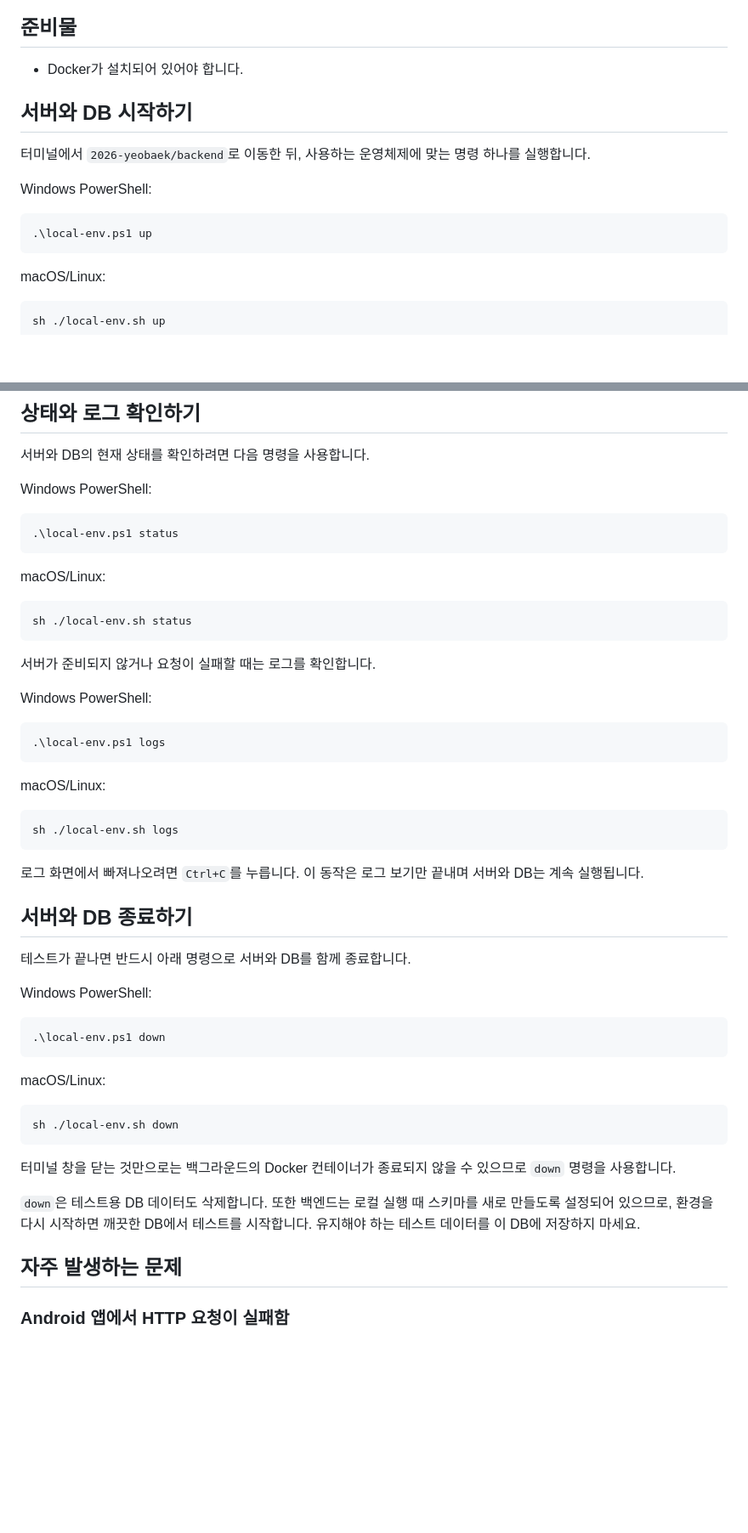
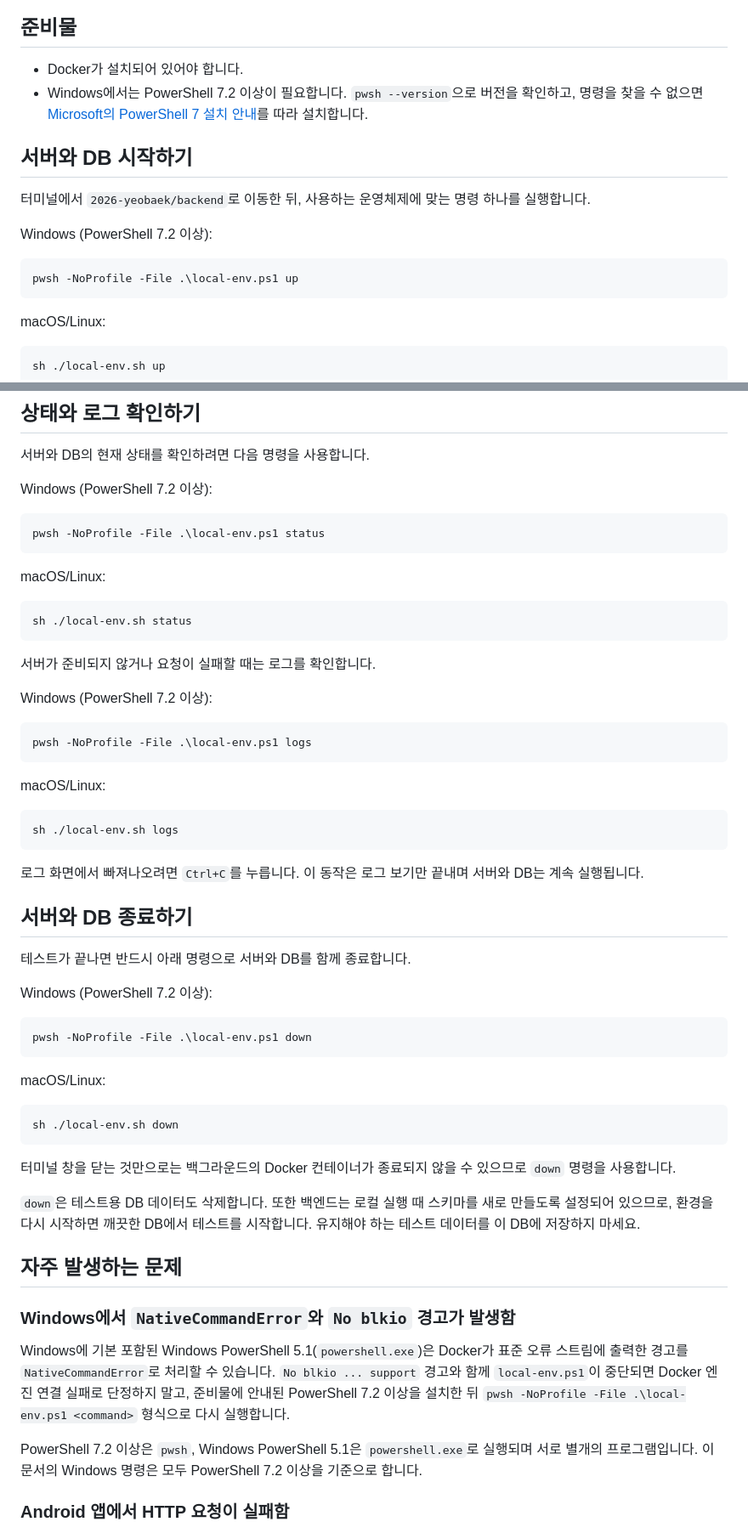
Before and after one commit to woowacourse-teams/2026-yeobaek, a Markdown page: docs/로컬_테스트_방법.md, 2 parts joined by grey strips. Shown at 85% size. Rendered like a GitHub page; blank space fills up the shorter version.

Commit message:
docs: PowerShell 7 로컬 테스트 안내 보강
Windows PowerShell 5.1이 Docker 경고를 NativeCommandError로 처리해 로컬 환경 명령을 중단하는 상황을 피하도록 모든 Windows 예시를 PowerShell 7.2 이상 기준으로 정리한다.

Constraint: 문서 변경만 수행

Confidence: high

Scope-risk: narrow

Not-tested: 서버 up은 이미지 다운로드와 컨테이너 기동을 수반하므로 생략하고 help 및 status 명령으로 검증

````diff
--- a/docs/로컬_테스트_방법.md
+++ b/docs/로컬_테스트_방법.md
@@ -3,15 +3,17 @@
 ## 준비물
 
 - Docker가 설치되어 있어야 합니다.
+- Windows에서는 PowerShell 7.2 이상이 필요합니다. `pwsh --version`으로 버전을 확인하고,
+  명령을 찾을 수 없으면 [Microsoft의 PowerShell 7 설치 안내](https://learn.microsoft.com/powershell/scripting/install/install-powershell-on-windows)를 따라 설치합니다.
 
 ## 서버와 DB 시작하기
 
 터미널에서 `2026-yeobaek/backend`로 이동한 뒤, 사용하는 운영체제에 맞는 명령 하나를 실행합니다.
 
-Windows PowerShell:
+Windows (PowerShell 7.2 이상):
 
 ```powershell
-.\local-env.ps1 up
+pwsh -NoProfile -File .\local-env.ps1 up
 ```
 
 macOS/Linux:
@@ -94,10 +96,10 @@ http://개발_PC의_IP_주소:8080
 
 서버와 DB의 현재 상태를 확인하려면 다음 명령을 사용합니다.
 
-Windows PowerShell:
+Windows (PowerShell 7.2 이상):
 
 ```powershell
-.\local-env.ps1 status
+pwsh -NoProfile -File .\local-env.ps1 status
 ```
 
 macOS/Linux:
@@ -108,10 +110,10 @@ sh ./local-env.sh status
 
 서버가 준비되지 않거나 요청이 실패할 때는 로그를 확인합니다.
 
-Windows PowerShell:
+Windows (PowerShell 7.2 이상):
 
 ```powershell
-.\local-env.ps1 logs
+pwsh -NoProfile -File .\local-env.ps1 logs
 ```
 
 macOS/Linux:
@@ -126,10 +128,10 @@ sh ./local-env.sh logs
 
 테스트가 끝나면 반드시 아래 명령으로 서버와 DB를 함께 종료합니다.
 
-Windows PowerShell:
+Windows (PowerShell 7.2 이상):
 
 ```powershell
-.\local-env.ps1 down
+pwsh -NoProfile -File .\local-env.ps1 down
 ```
 
 macOS/Linux:
@@ -143,6 +145,16 @@ sh ./local-env.sh down
 `down`은 테스트용 DB 데이터도 삭제합니다. 또한 백엔드는 로컬 실행 때 스키마를 새로 만들도록 설정되어 있으므로, 환경을 다시 시작하면 깨끗한 DB에서 테스트를 시작합니다. 유지해야 하는 테스트 데이터를 이 DB에 저장하지 마세요.
 
 ## 자주 발생하는 문제
+
+### Windows에서 `NativeCommandError`와 `No blkio` 경고가 발생함
+
+Windows에 기본 포함된 Windows PowerShell 5.1(`powershell.exe`)은 Docker가 표준 오류 스트림에
+출력한 경고를 `NativeCommandError`로 처리할 수 있습니다. `No blkio ... support` 경고와 함께
+`local-env.ps1`이 중단되면 Docker 엔진 연결 실패로 단정하지 말고, 준비물에 안내된 PowerShell 7.2 이상을
+설치한 뒤 `pwsh -NoProfile -File .\local-env.ps1 <command>` 형식으로 다시 실행합니다.
+
+PowerShell 7.2 이상은 `pwsh`, Windows PowerShell 5.1은 `powershell.exe`로 실행되며 서로 별개의
+프로그램입니다. 이 문서의 Windows 명령은 모두 PowerShell 7.2 이상을 기준으로 합니다.
 
 ### Android 앱에서 HTTP 요청이 실패함
 
````
Also changed, not shown: other parts of docs/로컬_테스트_방법.md (+3 -3 lines), backend/README.md (+4 -4 lines).
